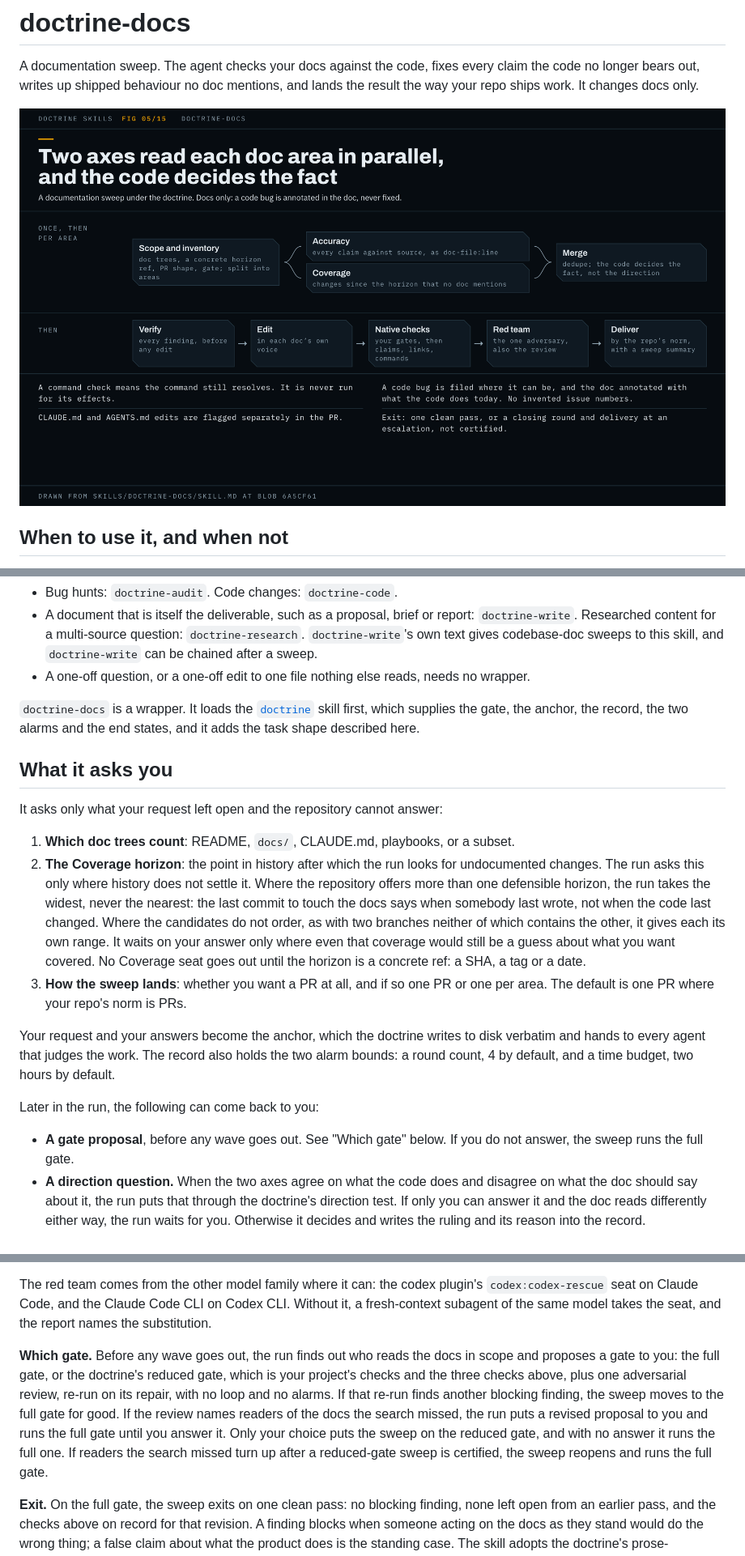
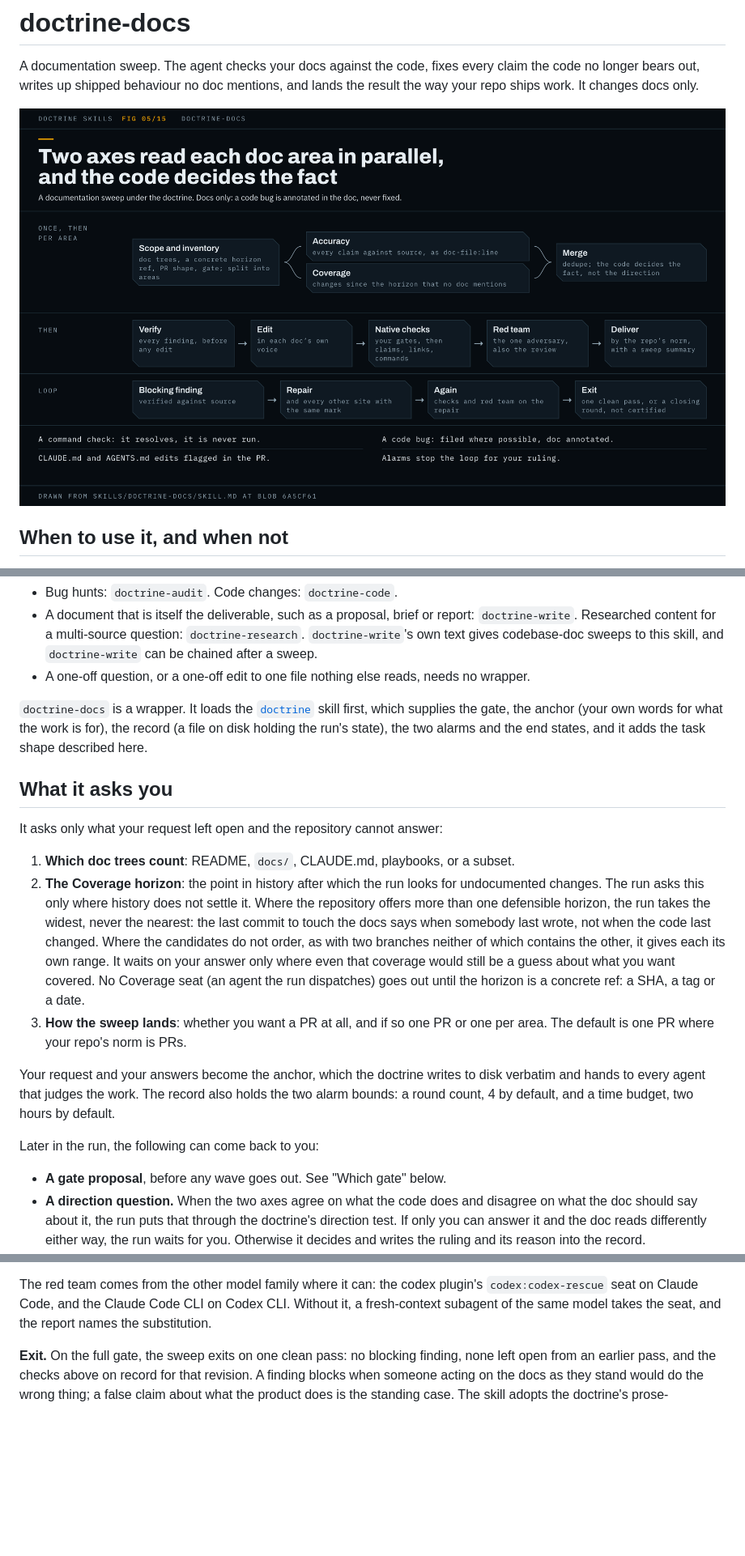
Before and after one commit to scottcrosby-securebine/doctrine-skills, a Markdown page: docs/skills/doctrine-docs.md, 3 parts joined by grey strips. Shown at 81% size. Rendered like a GitHub page; pictures changed too: docs/skills/doctrine-docs.png; blank space fills up the shorter version.

Commit message:
doctrine-docs page and figure: gate choice before the red-team brief, terms defined at first use, the example's gate proposal and tag, one statement of the full-gate default, and the loop drawn

```diff
--- a/docs/skills/doctrine-docs.md
+++ b/docs/skills/doctrine-docs.md
@@ -2,7 +2,7 @@
 
 A documentation sweep. The agent checks your docs against the code, fixes every claim the code no longer bears out, writes up shipped behaviour no doc mentions, and lands the result the way your repo ships work. It changes docs only.
 
-![The doctrine-docs flow. Scope questions and an inventory of doc areas, run once, fan out to parallel Accuracy and Coverage seats per area, which merge, with the code deciding facts. Then verify, edit, native checks, one red team that is also the review, and delivery by the repo's norm.](doctrine-docs.png)
+![The doctrine-docs flow. Scope questions and an inventory of doc areas, run once, fan out to parallel Accuracy and Coverage seats per area, which merge, with the code deciding facts. Then verify, edit, native checks, one red team that is also the review, and delivery by the repo's norm. A loop row shows a blocking finding repaired at every site with the same mark and checked again, until one clean pass or a closing round.](doctrine-docs.png)
 
 ## When to use it, and when not
 
@@ -16,21 +16,21 @@ Use another skill for these:
 - A document that is itself the deliverable, such as a proposal, brief or report: `doctrine-write`. Researched content for a multi-source question: `doctrine-research`. `doctrine-write`'s own text gives codebase-doc sweeps to this skill, and `doctrine-write` can be chained after a sweep.
 - A one-off question, or a one-off edit to one file nothing else reads, needs no wrapper.
 
-`doctrine-docs` is a wrapper. It loads the [`doctrine`](doctrine.md) skill first, which supplies the gate, the anchor, the record, the two alarms and the end states, and it adds the task shape described here.
+`doctrine-docs` is a wrapper. It loads the [`doctrine`](doctrine.md) skill first, which supplies the gate, the anchor (your own words for what the work is for), the record (a file on disk holding the run's state), the two alarms and the end states, and it adds the task shape described here.
 
 ## What it asks you
 
 It asks only what your request left open and the repository cannot answer:
 
 1. **Which doc trees count**: README, `docs/`, CLAUDE.md, playbooks, or a subset.
-2. **The Coverage horizon**: the point in history after which the run looks for undocumented changes. The run asks this only where history does not settle it. Where the repository offers more than one defensible horizon, the run takes the widest, never the nearest: the last commit to touch the docs says when somebody last wrote, not when the code last changed. Where the candidates do not order, as with two branches neither of which contains the other, it gives each its own range. It waits on your answer only where even that coverage would still be a guess about what you want covered. No Coverage seat goes out until the horizon is a concrete ref: a SHA, a tag or a date.
+2. **The Coverage horizon**: the point in history after which the run looks for undocumented changes. The run asks this only where history does not settle it. Where the repository offers more than one defensible horizon, the run takes the widest, never the nearest: the last commit to touch the docs says when somebody last wrote, not when the code last changed. Where the candidates do not order, as with two branches neither of which contains the other, it gives each its own range. It waits on your answer only where even that coverage would still be a guess about what you want covered. No Coverage seat (an agent the run dispatches) goes out until the horizon is a concrete ref: a SHA, a tag or a date.
 3. **How the sweep lands**: whether you want a PR at all, and if so one PR or one per area. The default is one PR where your repo's norm is PRs.
 
 Your request and your answers become the anchor, which the doctrine writes to disk verbatim and hands to every agent that judges the work. The record also holds the two alarm bounds: a round count, 4 by default, and a time budget, two hours by default.
 
 Later in the run, the following can come back to you:
 
-- **A gate proposal**, before any wave goes out. See "Which gate" below. If you do not answer, the sweep runs the full gate.
+- **A gate proposal**, before any wave goes out. See "Which gate" below.
 - **A direction question.** When the two axes agree on what the code does and disagree on what the doc should say about it, the run puts that through the doctrine's direction test. If only you can answer it and the doc reads differently either way, the run waits for you. Otherwise it decides and writes the ruling and its reason into the record.
 - **An alarm.** The round alarm fires at every multiple of the round count, counting rounds that found a blocking finding. The time alarm fires when the time since the last round closed, or since the sweep began where no round has, passes the budget. Either one stops the loop and puts a diagnosis to you: what shipping now would mean, why the loop has not closed, and whether it can. The time alarm waits for your ruling. At the round alarm's first firing this skill's exit takes over (see "Exit" below), and the closing round opens without waiting unless you say stop.
 
@@ -67,8 +69,6 @@ The doctrine adds more, including the anchor, the definition of a blocking findi
 
 The red team comes from the other model family where it can: the codex plugin's `codex:codex-rescue` seat on Claude Code, and the Claude Code CLI on Codex CLI. Without it, a fresh-context subagent of the same model takes the seat, and the report names the substitution.
 
-**Which gate.** Before any wave goes out, the run finds out who reads the docs in scope and proposes a gate to you: the full gate, or the doctrine's reduced gate, which is your project's checks and the three checks above, plus one adversarial review, re-run on its repair, with no loop and no alarms. If that re-run finds another blocking finding, the sweep moves to the full gate for good. If the review names readers of the docs the search missed, the run puts a revised proposal to you and runs the full gate until you answer it. Only your choice puts the sweep on the reduced gate, and with no answer it runs the full one. If readers the search missed turn up after a reduced-gate sweep is certified, the sweep reopens and runs the full gate.
-
 **Exit.** On the full gate, the sweep exits on one clean pass: no blocking finding, none left open from an earlier pass, and the checks above on record for that revision. A finding blocks when someone acting on the docs as they stand would do the wrong thing; a false claim about what the product does is the standing case. The skill adopts the doctrine's prose-deliverable exit: where no pass has come clean by the round alarm's first firing, one closing round reviews only what changed since the last fully reviewed revision, or the whole sweep where none was. The sweep then ships at an escalation, not certified, with a punch list of what it did not fix. The doctrine's other endings also apply: you can stop the loop, or choose to ship at an escalation when an alarm stops it, the run can end blocked on a question you have not answered, or it can end unable to continue, and the report names which. Docs written during the loop are not deferred to after it, as the doctrine defers other documentation, because here the docs are the deliverable.
 
 The gate line takes the form the README shows, for example `Gate: clean pass on b71c2e0, real run on record. No blockers open.`
```
Also changed, not shown: other parts of docs/skills/doctrine-docs.md (+4 -2 lines), 1 other file.
